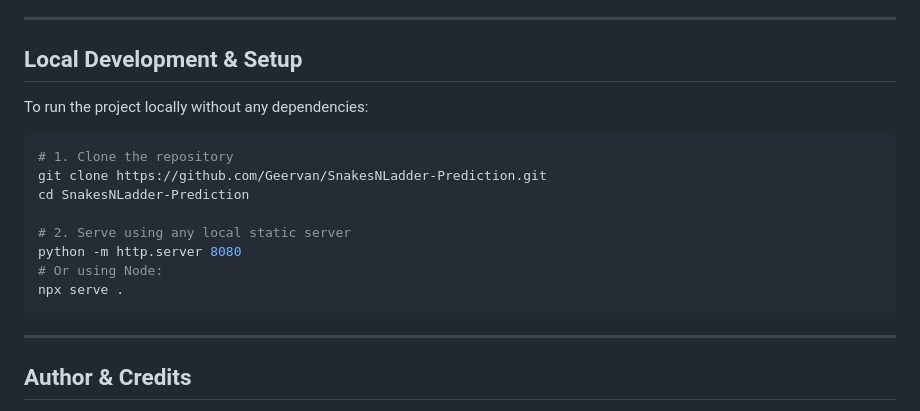
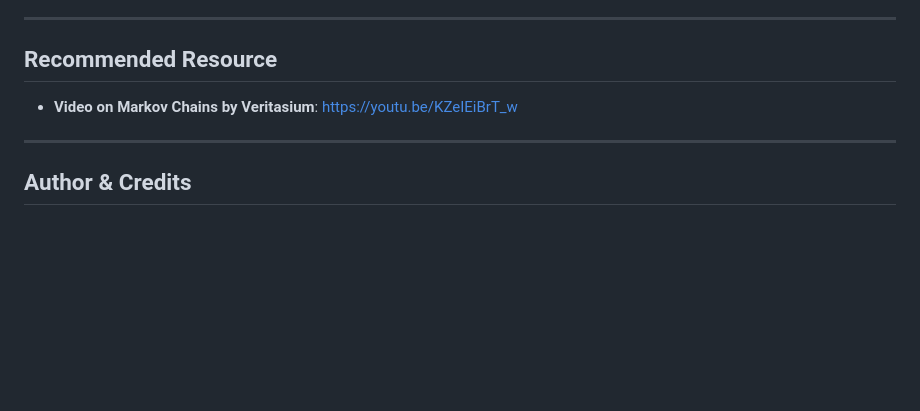
Before and after one commit to Geervan/SnakesNLadder-Prediction, a Markdown page: README.md, the part around the change. Drawn GitHub-style; blank space fills up the shorter version.

Commit message:
update readme with video resource and clean structure

````diff
--- a/README.md
+++ b/README.md
@@ -62,20 +62,9 @@ Where:
 
 ---
 
-## Local Development & Setup
+## Recommended Resource
 
-To run the project locally without any dependencies:
-
-```bash
-# 1. Clone the repository
-git clone https://github.com/Geervan/SnakesNLadder-Prediction.git
-cd SnakesNLadder-Prediction
-
-# 2. Serve using any local static server
-python -m http.server 8080
-# Or using Node:
-npx serve .
-```
+* **Video on Markov Chains by Veritasium**: [https://youtu.be/KZeIEiBrT_w](https://youtu.be/KZeIEiBrT_w)
 
 ---
 
````
